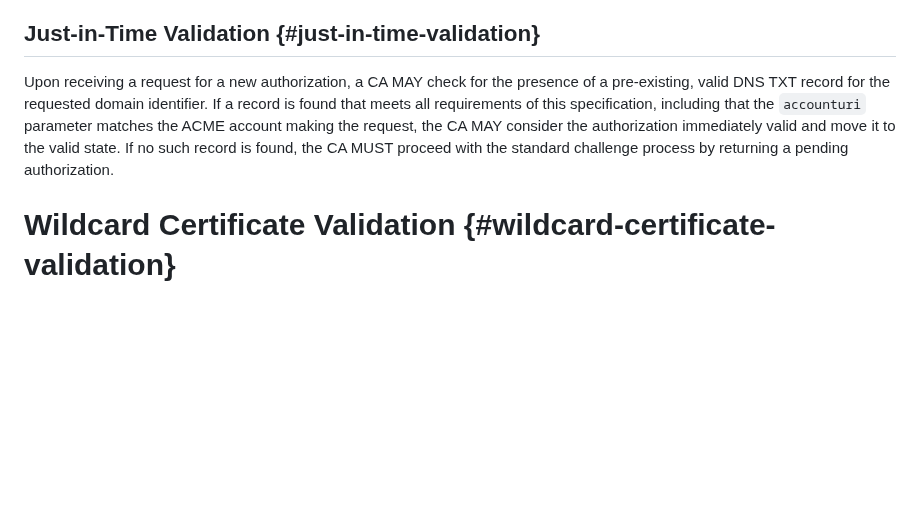
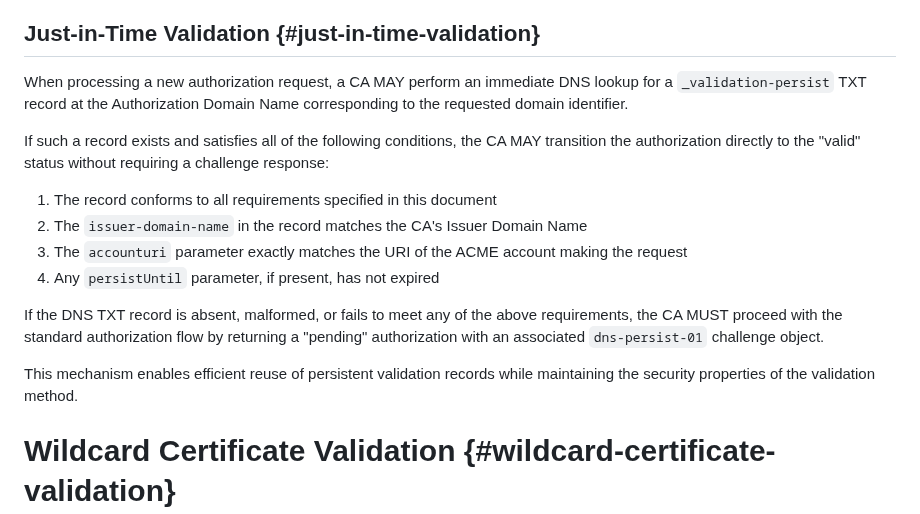
Before and after one commit to sheurich/draft-sheurich-acme-dns-persist, a Markdown page: draft-sheurich-acme-dns-persist.md, the part around the change. Drawn GitHub-style; blank space fills up the shorter version.

Commit message:
style(spec): Refine Just-in-Time Validation section for RFC consistency
This commit revises the "Just-in-Time Validation" section to better align with RFC syntax, norms, and terminology.

The changes include:
- Using more precise, normative language (e.g., "When processing a new authorization request").
- Structuring the validation conditions as a clear, numbered list.
- Explicitly referencing key terms like `_validation-persist`, `Authorization Domain Name`, and `issuer-domain-name` for consistency with the rest of the document.
- Clarifying the exact conditions under which a CA MAY bypass the standard challenge flow.

```diff
--- a/draft-sheurich-acme-dns-persist.md
+++ b/draft-sheurich-acme-dns-persist.md
@@ -160,7 +160,18 @@ The ACME server verifies the challenge by performing a DNS lookup for the TXT re
 
 ## Just-in-Time Validation {#just-in-time-validation}
 
-Upon receiving a request for a new authorization, a CA MAY check for the presence of a pre-existing, valid DNS TXT record for the requested domain identifier. If a record is found that meets all requirements of this specification, including that the `accounturi` parameter matches the ACME account making the request, the CA MAY consider the authorization immediately valid and move it to the valid state. If no such record is found, the CA MUST proceed with the standard challenge process by returning a pending authorization.
+When processing a new authorization request, a CA MAY perform an immediate DNS lookup for a `_validation-persist` TXT record at the Authorization Domain Name corresponding to the requested domain identifier.
+
+If such a record exists and satisfies all of the following conditions, the CA MAY transition the authorization directly to the "valid" status without requiring a challenge response:
+
+1. The record conforms to all requirements specified in this document
+2. The `issuer-domain-name` in the record matches the CA's Issuer Domain Name
+3. The `accounturi` parameter exactly matches the URI of the ACME account making the request
+4. Any `persistUntil` parameter, if present, has not expired
+
+If the DNS TXT record is absent, malformed, or fails to meet any of the above requirements, the CA MUST proceed with the standard authorization flow by returning a "pending" authorization with an associated `dns-persist-01` challenge object.
+
+This mechanism enables efficient reuse of persistent validation records while maintaining the security properties of the validation method.
 
 # Wildcard Certificate Validation {#wildcard-certificate-validation}
 
```
